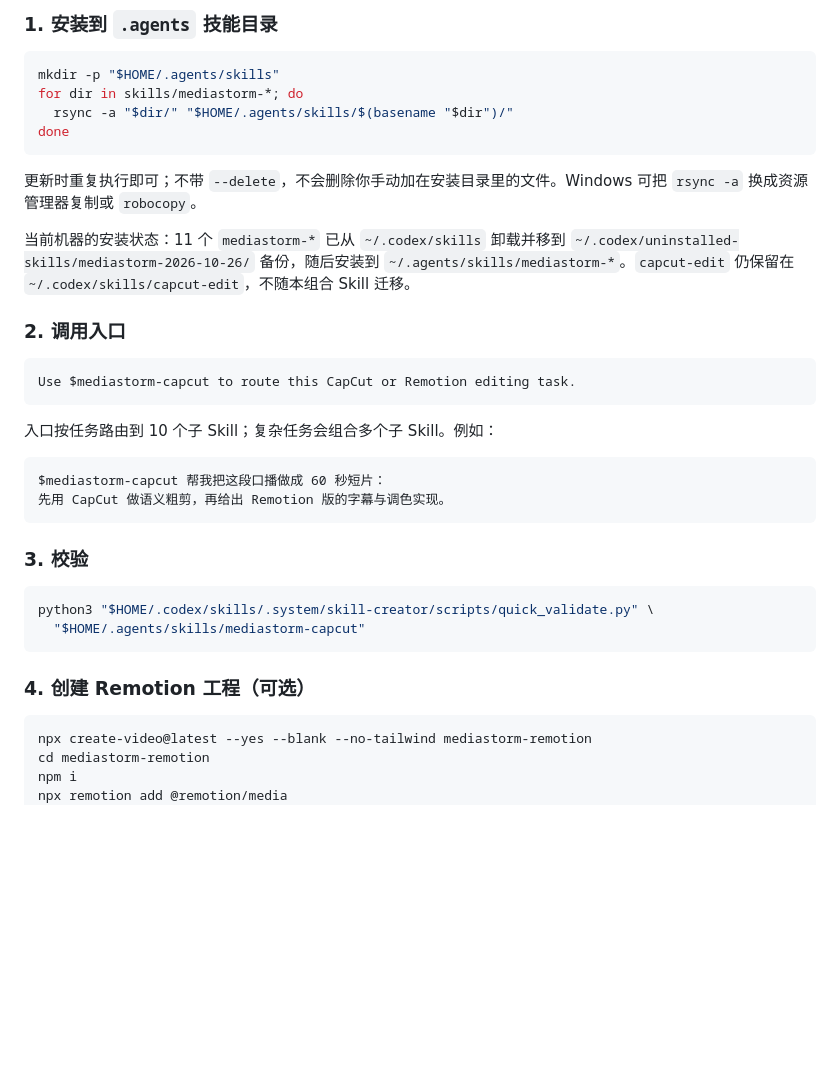
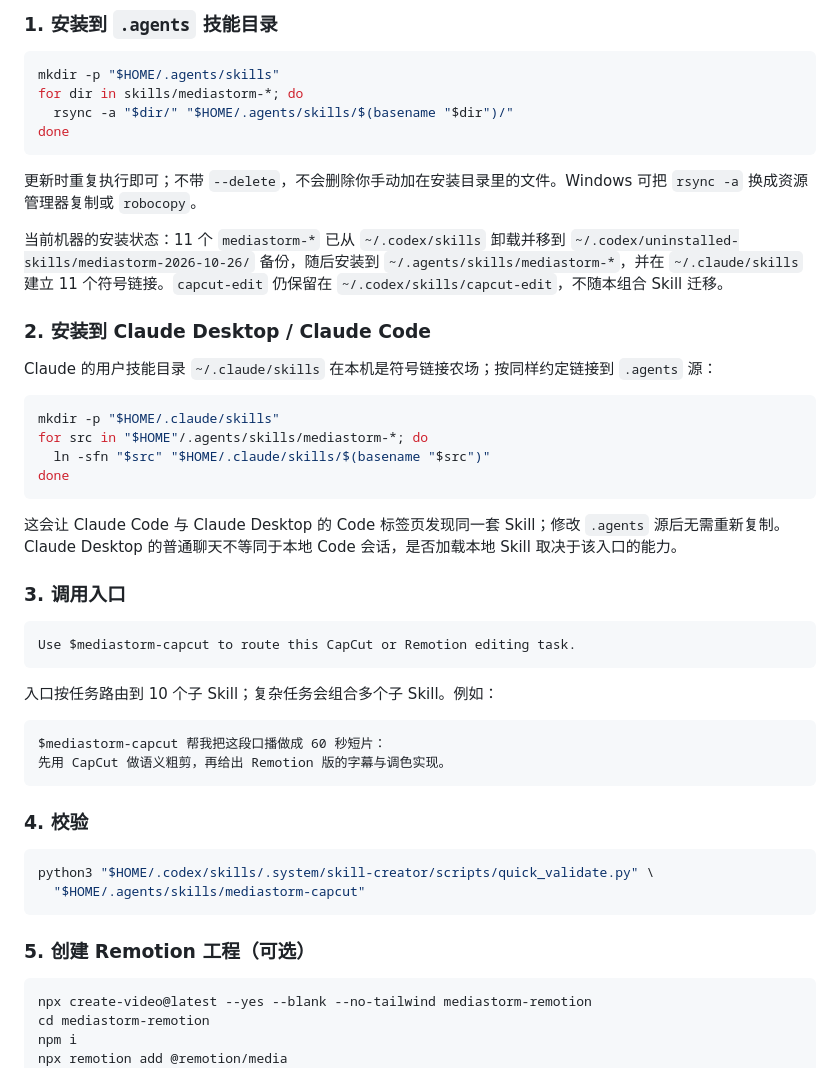
Before and after one commit to Ariakage/mediastorm-capcut-skill, a Markdown page: README.md, the part around the change. Drawn GitHub-style; blank space fills up the shorter version.

````diff
--- a/README.md
+++ b/README.md
@@ -62,9 +62,22 @@ done
 
 更新时重复执行即可；不带 `--delete`，不会删除你手动加在安装目录里的文件。Windows 可把 `rsync -a` 换成资源管理器复制或 `robocopy`。
 
-当前机器的安装状态：11 个 `mediastorm-*` 已从 `~/.codex/skills` 卸载并移到 `~/.codex/uninstalled-skills/mediastorm-2026-10-26/` 备份，随后安装到 `~/.agents/skills/mediastorm-*`。`capcut-edit` 仍保留在 `~/.codex/skills/capcut-edit`，不随本组合 Skill 迁移。
+当前机器的安装状态：11 个 `mediastorm-*` 已从 `~/.codex/skills` 卸载并移到 `~/.codex/uninstalled-skills/mediastorm-2026-10-26/` 备份，随后安装到 `~/.agents/skills/mediastorm-*`，并在 `~/.claude/skills` 建立 11 个符号链接。`capcut-edit` 仍保留在 `~/.codex/skills/capcut-edit`，不随本组合 Skill 迁移。
 
-### 2. 调用入口
+### 2. 安装到 Claude Desktop / Claude Code
+
+Claude 的用户技能目录 `~/.claude/skills` 在本机是符号链接农场；按同样约定链接到 `.agents` 源：
+
+```bash
+mkdir -p "$HOME/.claude/skills"
+for src in "$HOME"/.agents/skills/mediastorm-*; do
+  ln -sfn "$src" "$HOME/.claude/skills/$(basename "$src")"
+done
+```
+
+这会让 Claude Code 与 Claude Desktop 的 Code 标签页发现同一套 Skill；修改 `.agents` 源后无需重新复制。Claude Desktop 的普通聊天不等同于本地 Code 会话，是否加载本地 Skill 取决于该入口的能力。
+
+### 3. 调用入口
 
 ```text
 Use $mediastorm-capcut to route this CapCut or Remotion editing task.
@@ -77,14 +90,14 @@ $mediastorm-capcut 帮我把这段口播做成 60 秒短片：
 先用 CapCut 做语义粗剪，再给出 Remotion 版的字幕与调色实现。
 ```
 
-### 3. 校验
+### 4. 校验
 
 ```bash
 python3 "$HOME/.codex/skills/.system/skill-creator/scripts/quick_validate.py" \
   "$HOME/.agents/skills/mediastorm-capcut"
 ```
 
-### 4. 创建 Remotion 工程（可选）
+### 5. 创建 Remotion 工程（可选）
 
 ```bash
 npx create-video@latest --yes --blank --no-tailwind mediastorm-remotion
````
Also changed, not shown: AGENTS.md (+6 -4 lines), HANDOFF.md (+6 -3 lines).
